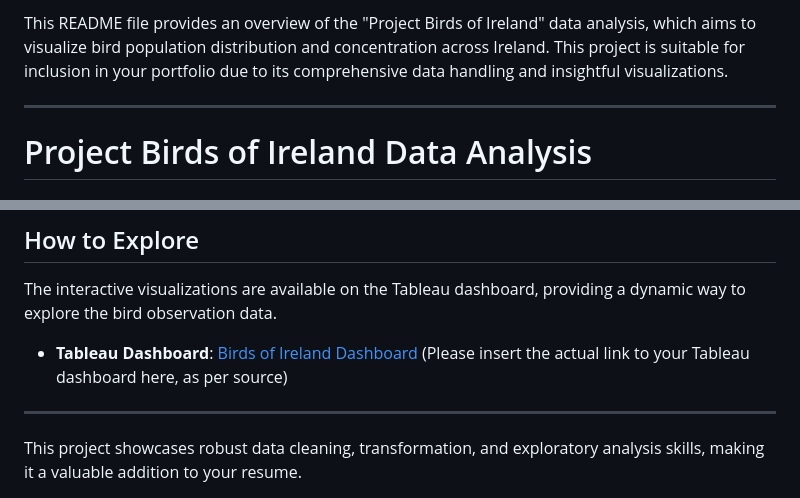
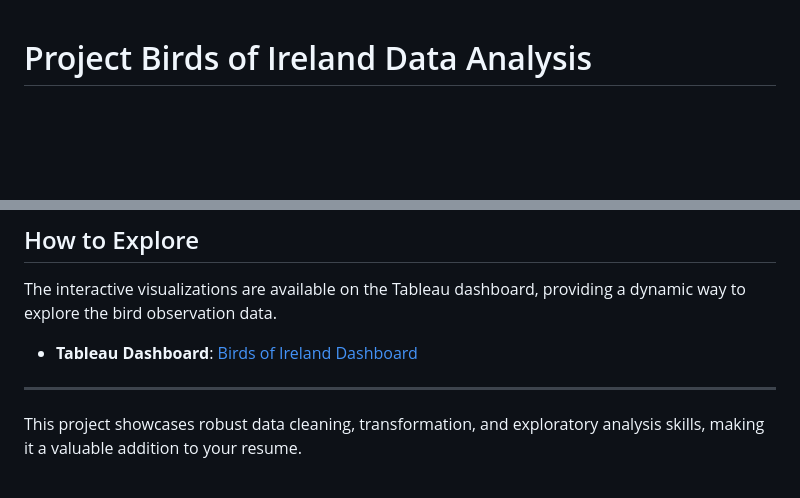
Before and after one commit to TanganelliJose/Birds_of_Ireland, a Markdown page: README.md, 2 parts joined by grey strips. GitHub-like rendering; blank space fills up the shorter version.

```diff
--- a/README.md
+++ b/README.md
@@ -1,7 +1,3 @@
-This README file provides an overview of the "Project Birds of Ireland" data analysis, which aims to visualize bird population distribution and concentration across Ireland. This project is suitable for inclusion in your portfolio due to its comprehensive data handling and insightful visualizations.
-
----
-
 # Project Birds of Ireland Data Analysis
 
 ## Overview
@@ -58,8 +54,7 @@ The EDA phase involved visualizing key aspects of the dataset to understand its
 
 ## How to Explore
 The interactive visualizations are available on the Tableau dashboard, providing a dynamic way to explore the bird observation data.
-*   **Tableau Dashboard**: [Birds of Ireland Dashboard](link_to_tableau_dashboard_here) (Please insert the actual link to your Tableau dashboard here, as per source)
-
+*   **Tableau Dashboard**: [Birds of Ireland Dashboard]([link_to_tableau_dashboard_here](https://public.tableau.com/views/Birds_of_Ireland/Dashboard1_1?:language=en-US&:sid=&:redirect=auth&:display_count=n&:origin=viz_share_link))
 ---
 
 This project showcases robust data cleaning, transformation, and exploratory analysis skills, making it a valuable addition to your resume.
```
